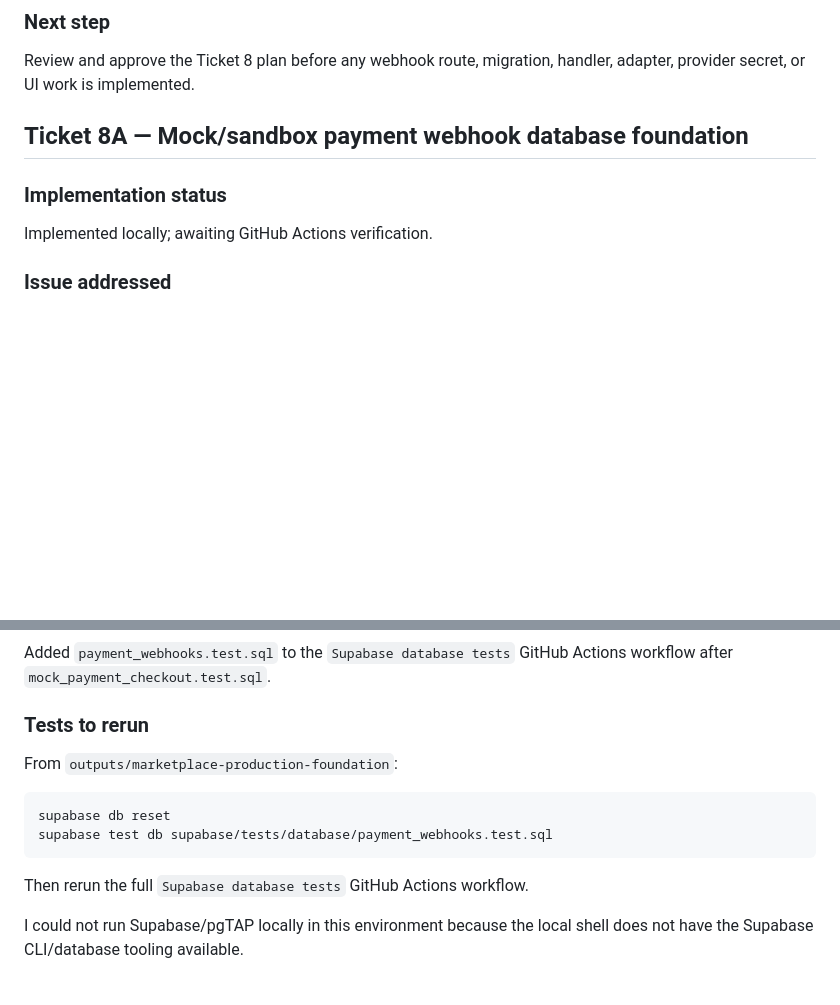
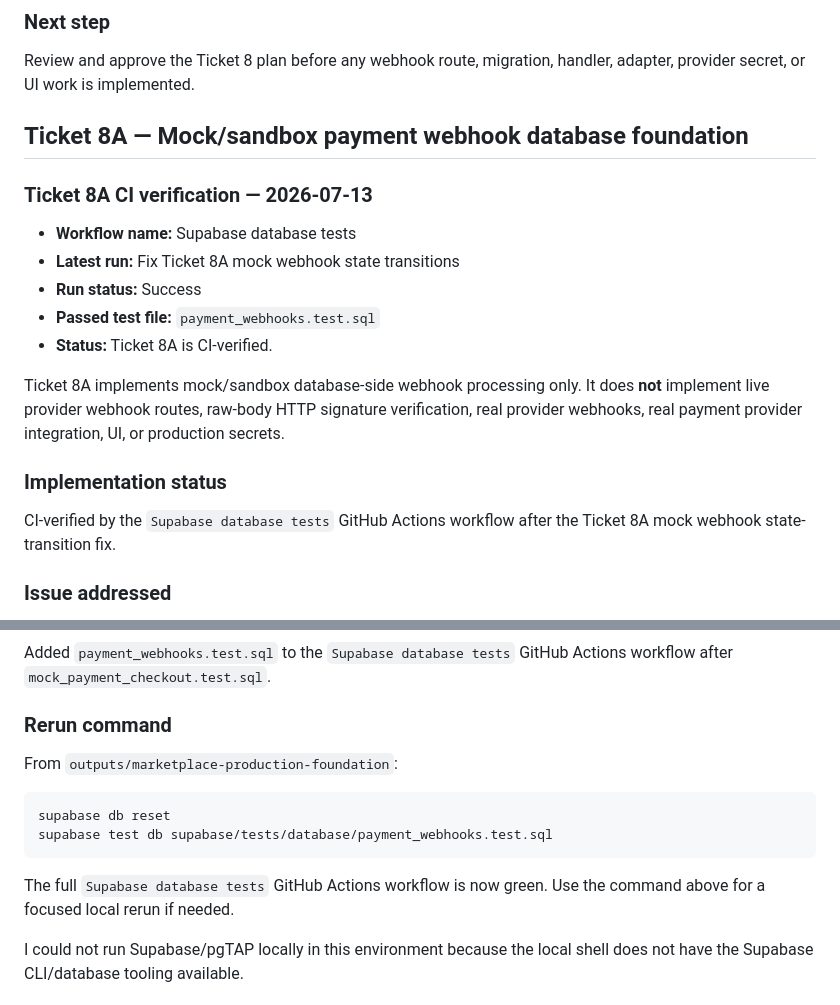
Before and after one commit to hopewellnhlakaniphogumede-web/LEKKADEALL, a Markdown page: hardening_progress.md, 2 parts joined by grey strips. Rendered like a GitHub page; blank space fills up the shorter version.

Commit message:
Mark Ticket 8A CI verified and add Ticket 8B webhook route plan
Mark Ticket 8A CI verified and add Ticket 8B webhook route plan

````diff
--- a/hardening_progress.md
+++ b/hardening_progress.md
@@ -1692,9 +1692,19 @@ Review and approve the Ticket 8 plan before any webhook route, migration, handle
 
 ## Ticket 8A — Mock/sandbox payment webhook database foundation
 
+### Ticket 8A CI verification — 2026-07-13
+
+- **Workflow name:** Supabase database tests
+- **Latest run:** Fix Ticket 8A mock webhook state transitions
+- **Run status:** Success
+- **Passed test file:** `payment_webhooks.test.sql`
+- **Status:** Ticket 8A is CI-verified.
+
+Ticket 8A implements mock/sandbox database-side webhook processing only. It does **not** implement live provider webhook routes, raw-body HTTP signature verification, real provider webhooks, real payment provider integration, UI, or production secrets.
+
 ### Implementation status
 
-Implemented locally; awaiting GitHub Actions verification.
+CI-verified by the `Supabase database tests` GitHub Actions workflow after the Ticket 8A mock webhook state-transition fix.
 
 ### Issue addressed
 
@@ -1754,7 +1764,7 @@ The test covers:
 
 Added `payment_webhooks.test.sql` to the `Supabase database tests` GitHub Actions workflow after `mock_payment_checkout.test.sql`.
 
-### Tests to rerun
+### Rerun command
 
 From `outputs/marketplace-production-foundation`:
 
@@ -1763,7 +1773,7 @@ supabase db reset
 supabase test db supabase/tests/database/payment_webhooks.test.sql
 ```
 
-Then rerun the full `Supabase database tests` GitHub Actions workflow.
+The full `Supabase database tests` GitHub Actions workflow is now green. Use the command above for a focused local rerun if needed.
 
 I could not run Supabase/pgTAP locally in this environment because the local shell does not have the Supabase CLI/database tooling available.
 
````
Also changed, not shown: ticket_8b_webhook_route_plan.md (added, +343 -0 lines).
